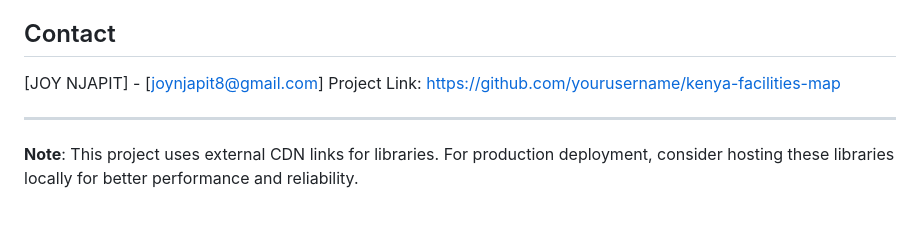
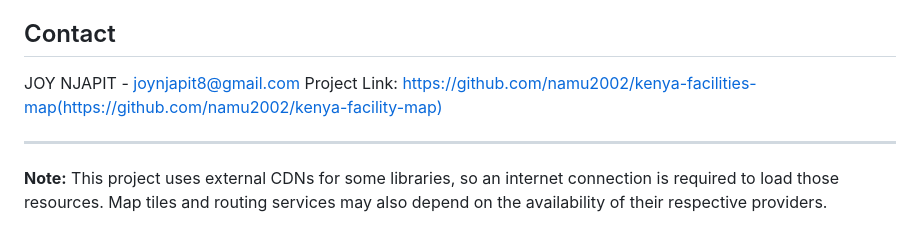
Before and after one commit to namu2002/Kenya-Facility-Map, a Markdown page: README.md, the part around the change. GitHub-like rendering.

Commit message:
Revise contact details and project repository link
Updated contact information and project link in README.

```diff
--- a/README.md
+++ b/README.md
@@ -164,9 +164,9 @@ This project is licensed under the MIT License - see the [LICENSE](LICENSE) file
 
 ## Contact
 
-[JOY NJAPIT] - [joynjapit8@gmail.com]
-Project Link: [https://github.com/yourusername/kenya-facilities-map](https://github.com/yourusername/kenya-facilities-map)
+JOY NJAPIT - joynjapit8@gmail.com
+Project Link: https://github.com/namu2002/kenya-facilities-map(https://github.com/namu2002/kenya-facility-map)
 
 ---
 
-**Note**: This project uses external CDN links for libraries. For production deployment, consider hosting these libraries locally for better performance and reliability.
+**Note:** This project uses external CDNs for some libraries, so an internet connection is required to load those resources. Map tiles and routing services may also depend on the availability of their respective providers.
```
